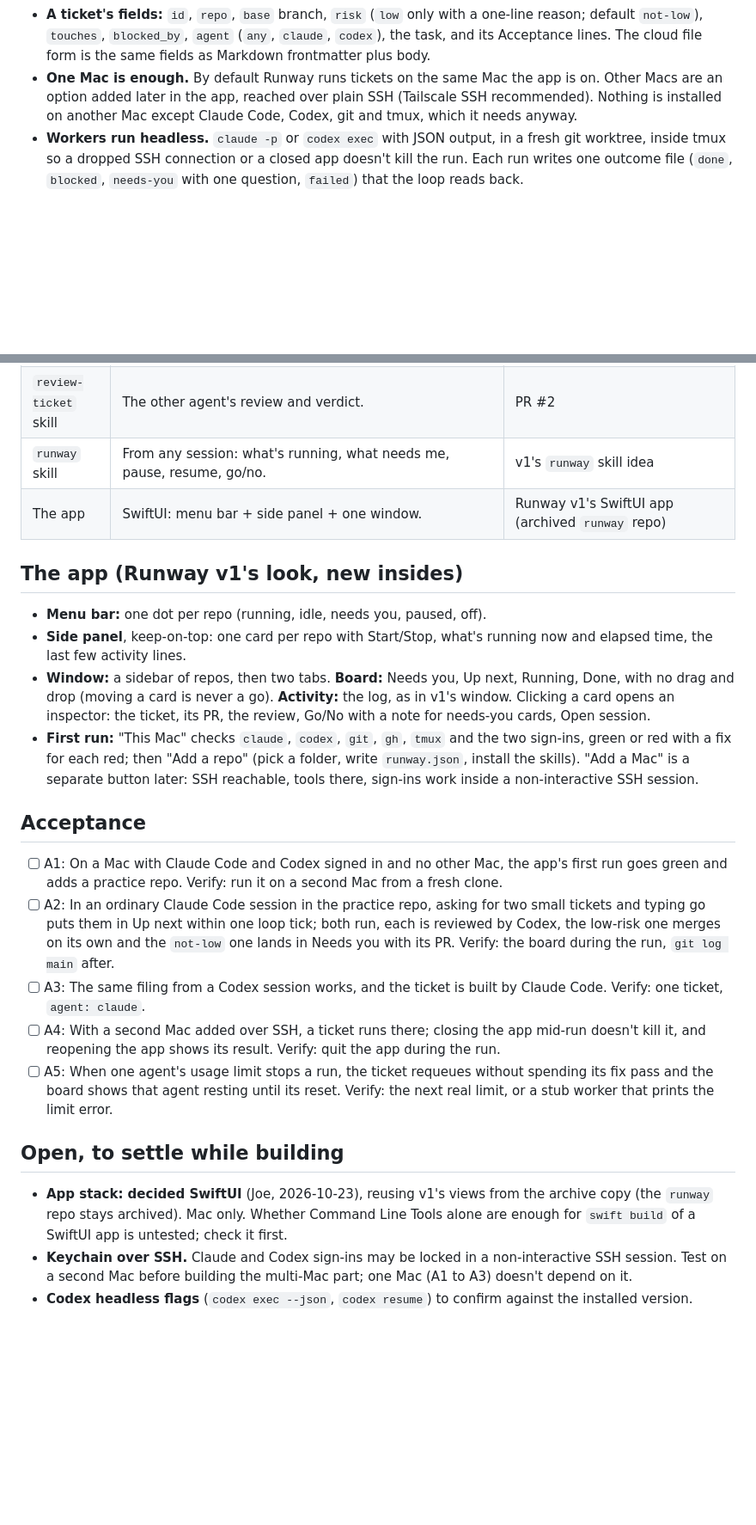
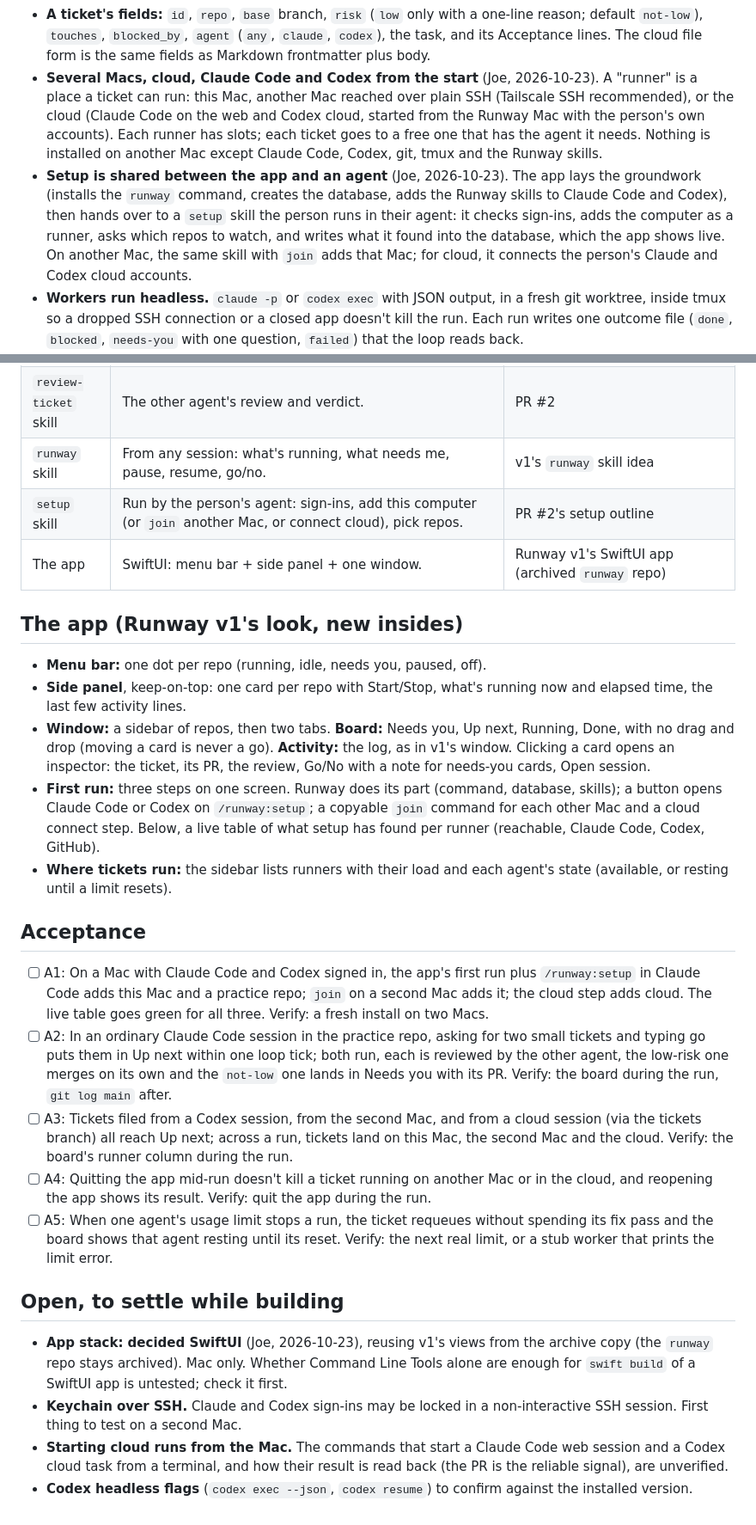
Before and after one commit to datacraftdevelopment/agent-runway, a Markdown page: docs/specs/2026-10-23-runway-app-design.md, 2 parts joined by grey strips. Shown at 86% size. GitHub-like rendering; blank space fills up the shorter version.

Commit message:
docs: several Macs, cloud and both agents from the start; setup shared with an agent skill; UI mock link
Co-Authored-By: Claude Opus 5.5 (1M context) <noreply@anthropic.com>
Claude-Session: https://claude.ai/code/session_01RR8SwAGLMNsEvdEyKV27wj

```diff
--- a/docs/specs/2026-10-23-runway-app-design.md
+++ b/docs/specs/2026-10-23-runway-app-design.md
@@ -27,9 +27,16 @@ what's up next, what's running, what needs you and what's done, in the look of R
 - **A ticket's fields:** `id`, `repo`, `base` branch, `risk` (`low` only with a one-line reason; default `not-low`),
   `touches`, `blocked_by`, `agent` (`any`, `claude`, `codex`), the task, and its Acceptance lines. The cloud file
   form is the same fields as Markdown frontmatter plus body.
-- **One Mac is enough.** By default Runway runs tickets on the same Mac the app is on. Other Macs are an option added
-  later in the app, reached over plain SSH (Tailscale SSH recommended). Nothing is installed on another Mac except
-  Claude Code, Codex, git and tmux, which it needs anyway.
+- **Several Macs, cloud, Claude Code and Codex from the start** (Joe, 2026-10-23). A "runner" is a place a ticket
+  can run: this Mac, another Mac reached over plain SSH (Tailscale SSH recommended), or the cloud (Claude Code on the
+  web and Codex cloud, started from the Runway Mac with the person's own accounts). Each runner has slots; each ticket
+  goes to a free one that has the agent it needs. Nothing is installed on another Mac except Claude Code, Codex, git,
+  tmux and the Runway skills.
+- **Setup is shared between the app and an agent** (Joe, 2026-10-23). The app lays the groundwork (installs the
+  `runway` command, creates the database, adds the Runway skills to Claude Code and Codex), then hands over to a
+  `setup` skill the person runs in their agent: it checks sign-ins, adds the computer as a runner, asks which repos to
+  watch, and writes what it found into the database, which the app shows live. On another Mac, the same skill with
+  `join` adds that Mac; for cloud, it connects the person's Claude and Codex cloud accounts.
 - **Workers run headless.** `claude -p` or `codex exec` with JSON output, in a fresh git worktree, inside tmux so a
   dropped SSH connection or a closed app doesn't kill the run. Each run writes one outcome file
   (`done`, `blocked`, `needs-you` with one question, `failed`) that the loop reads back.
@@ -61,6 +68,7 @@ what's up next, what's running, what needs you and what's done, in the look of R
 | `work-ticket` skill | What a headless worker follows: build in the worktree, open a draft PR, write the outcome file. | PR #2 |
 | `review-ticket` skill | The other agent's review and verdict. | PR #2 |
 | `runway` skill | From any session: what's running, what needs me, pause, resume, go/no. | v1's `runway` skill idea |
+| `setup` skill | Run by the person's agent: sign-ins, add this computer (or `join` another Mac, or connect cloud), pick repos. | PR #2's setup outline |
 | The app | SwiftUI: menu bar + side panel + one window. | Runway v1's SwiftUI app (archived `runway` repo) |
 
 ## The app (Runway v1's look, new insides)
@@ -71,21 +79,25 @@ what's up next, what's running, what needs you and what's done, in the look of R
 - **Window:** a sidebar of repos, then two tabs. **Board:** Needs you, Up next, Running, Done, with no drag and drop
   (moving a card is never a go). **Activity:** the log, as in v1's window. Clicking a card opens an inspector: the
   ticket, its PR, the review, Go/No with a note for needs-you cards, Open session.
-- **First run:** "This Mac" checks `claude`, `codex`, `git`, `gh`, `tmux` and the two sign-ins, green or red with a fix
-  for each red; then "Add a repo" (pick a folder, write `runway.json`, install the skills). "Add a Mac" is a separate
-  button later: SSH reachable, tools there, sign-ins work inside a non-interactive SSH session.
+- **First run:** three steps on one screen. Runway does its part (command, database, skills); a button opens Claude
+  Code or Codex on `/runway:setup`; a copyable `join` command for each other Mac and a cloud connect step. Below, a
+  live table of what setup has found per runner (reachable, Claude Code, Codex, GitHub).
+- **Where tickets run:** the sidebar lists runners with their load and each agent's state (available, or resting
+  until a limit resets).
 
 ## Acceptance
 
-- [ ] A1: On a Mac with Claude Code and Codex signed in and no other Mac, the app's first run goes green and adds a
-  practice repo. Verify: run it on a second Mac from a fresh clone.
+- [ ] A1: On a Mac with Claude Code and Codex signed in, the app's first run plus `/runway:setup` in Claude Code adds
+  this Mac and a practice repo; `join` on a second Mac adds it; the cloud step adds cloud. The live table goes green
+  for all three. Verify: a fresh install on two Macs.
 - [ ] A2: In an ordinary Claude Code session in the practice repo, asking for two small tickets and typing go puts them
-  in Up next within one loop tick; both run, each is reviewed by Codex, the low-risk one merges on its own and the
-  `not-low` one lands in Needs you with its PR. Verify: the board during the run, `git log main` after.
-- [ ] A3: The same filing from a Codex session works, and the ticket is built by Claude Code. Verify: one ticket,
-  `agent: claude`.
-- [ ] A4: With a second Mac added over SSH, a ticket runs there; closing the app mid-run doesn't kill it, and reopening the
-  app shows its result. Verify: quit the app during the run.
+  in Up next within one loop tick; both run, each is reviewed by the other agent, the low-risk one merges on its own
+  and the `not-low` one lands in Needs you with its PR. Verify: the board during the run, `git log main` after.
+- [ ] A3: Tickets filed from a Codex session, from the second Mac, and from a cloud session (via the tickets branch)
+  all reach Up next; across a run, tickets land on this Mac, the second Mac and the cloud. Verify: the board's runner
+  column during the run.
+- [ ] A4: Quitting the app mid-run doesn't kill a ticket running on another Mac or in the cloud, and reopening the app
+  shows its result. Verify: quit the app during the run.
 - [ ] A5: When one agent's usage limit stops a run, the ticket requeues without spending its fix pass and the board
   shows that agent resting until its reset. Verify: the next real limit, or a stub worker that prints the limit error.
 
@@ -94,6 +106,8 @@ what's up next, what's running, what needs you and what's done, in the look of R
 - **App stack: decided SwiftUI** (Joe, 2026-10-23), reusing v1's views from the archive copy (the `runway` repo
   stays archived). Mac only. Whether Command Line Tools alone are enough for `swift build` of a SwiftUI app is
   untested; check it first.
-- **Keychain over SSH.** Claude and Codex sign-ins may be locked in a non-interactive SSH session. Test on a second Mac
-  before building the multi-Mac part; one Mac (A1 to A3) doesn't depend on it.
+- **Keychain over SSH.** Claude and Codex sign-ins may be locked in a non-interactive SSH session. First thing to test
+  on a second Mac.
+- **Starting cloud runs from the Mac.** The commands that start a Claude Code web session and a Codex cloud task from
+  a terminal, and how their result is read back (the PR is the reliable signal), are unverified.
 - **Codex headless flags** (`codex exec --json`, `codex resume`) to confirm against the installed version.
```
Also changed, not shown: other parts of docs/specs/2026-10-23-runway-app-design.md (+2 -2 lines).
